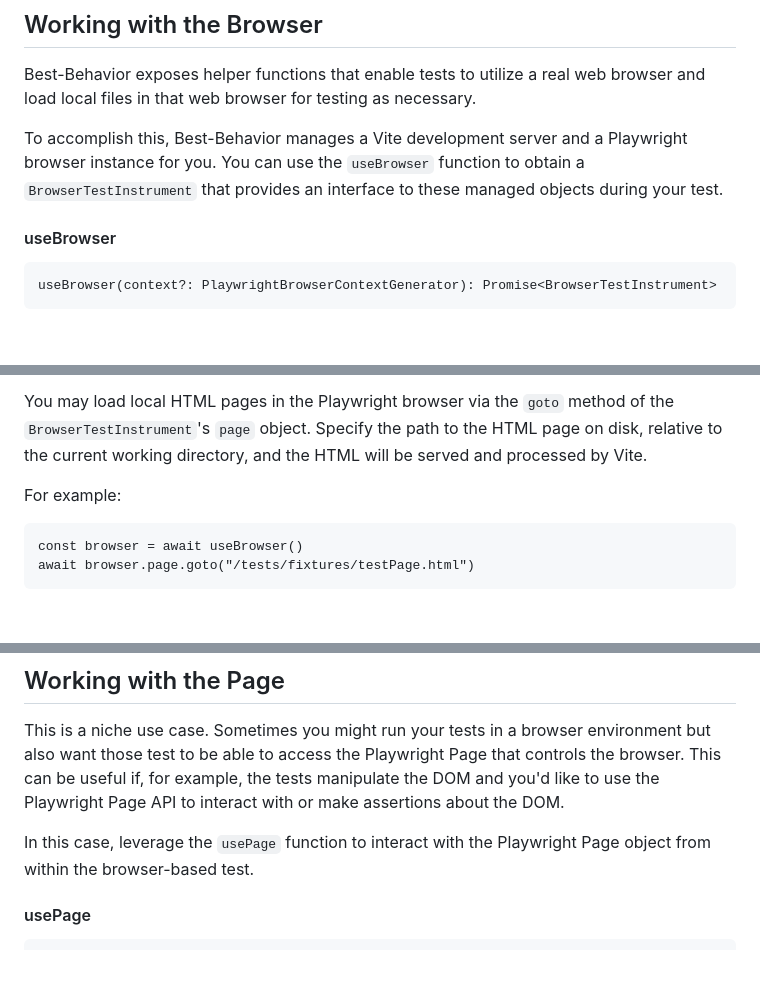
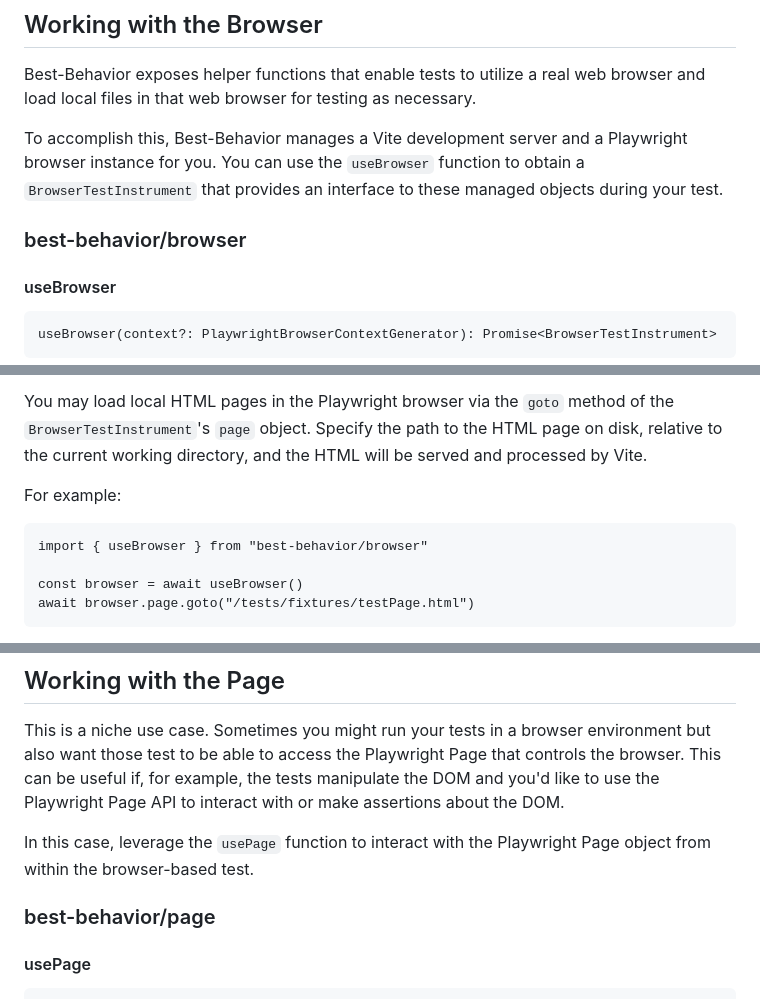
Before and after one commit to brian-watkins/best-behavior, a Markdown page: README.md, 3 parts joined by grey strips. Rendered like a GitHub page; blank space fills up the shorter version.

Commit message:
Refactor imports for page, browser, runtime

````diff
--- a/README.md
+++ b/README.md
@@ -136,6 +136,7 @@ a Playwright browser instance for you. You can use the `useBrowser` function
 to obtain a `BrowserTestInstrument` that provides an interface to these managed
 objects during your test.
 
+### best-behavior/browser
 
 #### useBrowser
 
@@ -184,6 +185,8 @@ and processed by Vite.
 For example:
 
 ```
+import { useBrowser } from "best-behavior/browser"
+
 const browser = await useBrowser()
 await browser.page.goto("/tests/fixtures/testPage.html")
 ```
@@ -257,6 +260,7 @@ interact with or make assertions about the DOM.
 In this case, leverage the `usePage` function to interact with the Playwright
 Page object from within the browser-based test.
 
+### best-behavior/page
 
 #### usePage
 
````
Also changed, not shown: other parts of README.md (+1 -0 lines), .changeset/old-lamps-peel.md (added, +5 -0 lines).
